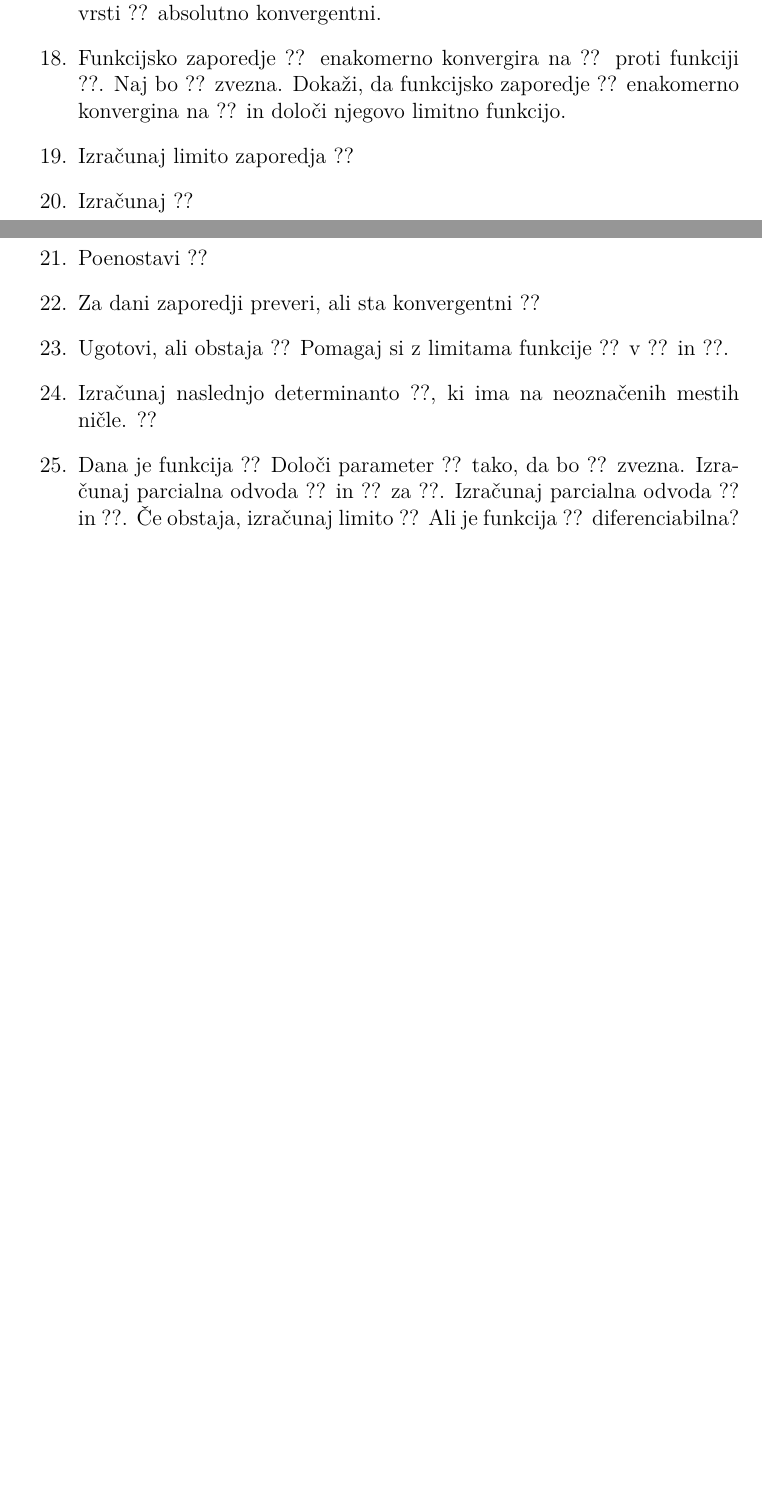
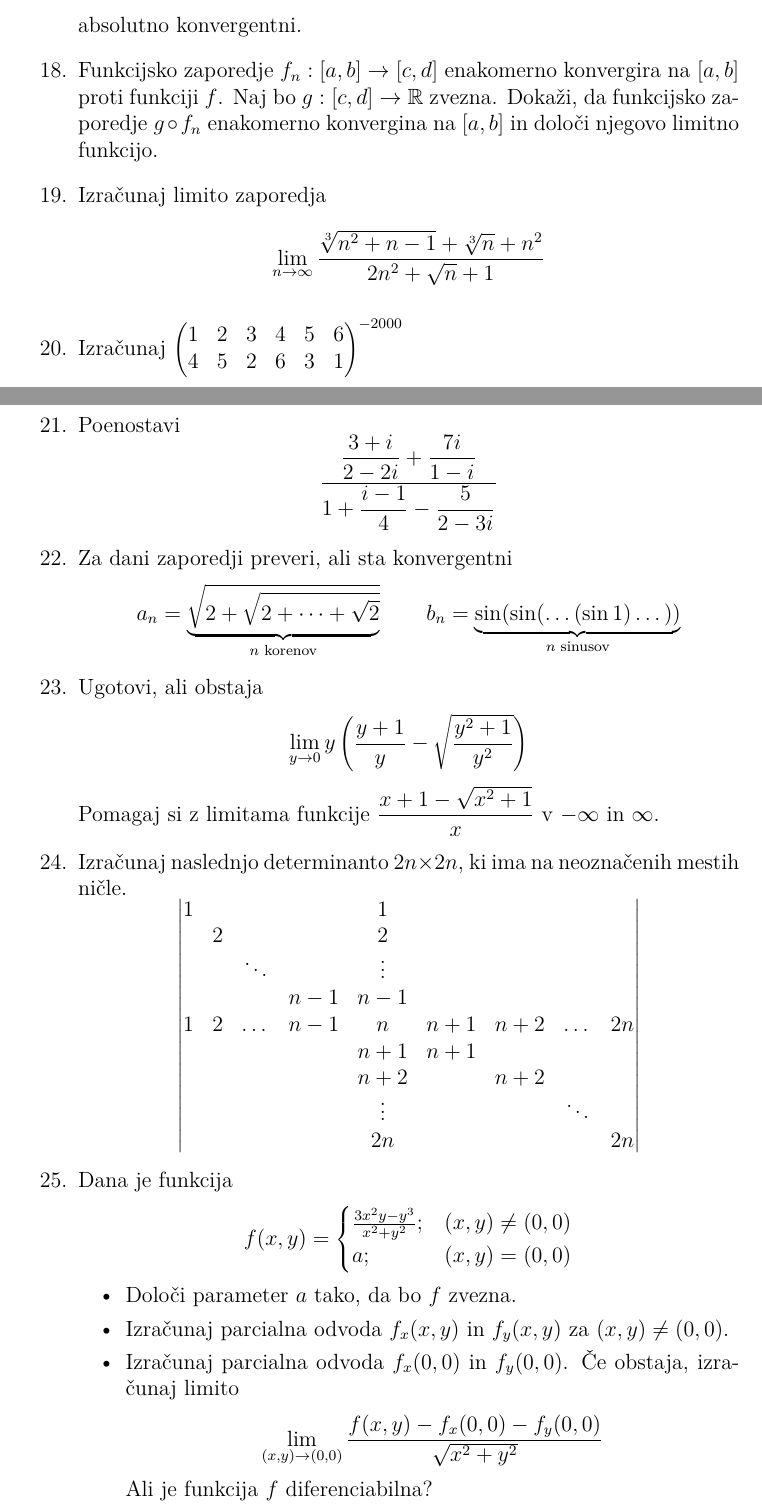
Before and after one commit to MikosJon/PROG_STVARI, a LaTeX document (LatexTutorial/Matematika/matematika.tex): two parts of pages 1 and 2 of 2 before the commit and two parts of pages 2 and 3 of 4 after it, joined at a grey line, cut so that both start at the same text, the shorter picture padded with empty space. Compiled offline with pdfLaTeX.

Commit message:
Finished matematika at home

```diff
--- a/LatexTutorial/Matematika/matematika.tex
+++ b/LatexTutorial/Matematika/matematika.tex
@@ -76,3 +105,2 @@ Izračunaj dolžino poti od točke ?? do točke, v kateri je tangenta prvič nav
 
 \item
-Naj bo ?? absolutno konvergentna vrsta in ?? za ??.
@@ -81,44 +113,83 @@ Dokaži, da sta vrsti
 absolutno konvergentni.
 
 \item
-Funkcijsko zaporedje ?? enakomerno konvergira na ?? proti funkciji ??.
-Naj bo ?? zvezna. Dokaži, da funkcijsko zaporedje ??
-enakomerno konvergina na ?? in določi njegovo limitno funkcijo.
+Funkcijsko zaporedje $f_n : [a, b] \to [c, d]$ enakomerno konvergira na $[a, b]$ proti
+funkciji $f$. Naj bo $g : [c, d] \to \numR$ zvezna. Dokaži, da funkcijsko zaporedje
+$g \circ f_n$ enakomerno konvergina na $[a, b]$ in določi njegovo limitno funkcijo.
 
 \item
 Izračunaj limito zaporedja
-??
+\[
+    \lim_{n \to \infty} \frac{\sqrt[3]{n^2 + n -1} + \sqrt[3]{n} + n^2}{2n^2 + \sqrt{n} + 1}
+\]
 
 \item
 Izračunaj
-??
+$
+\begin{pmatrix}
+    1 & 2 & 3 & 4 & 5 & 6\\
+    4 & 5 & 2 & 6 & 3 & 1
+\end{pmatrix}^{-2000}
+$
 
 \item
 Poenostavi
-??
+\[
+    \frac{
+        \dfrac{3 + i}{2 - 2i} + \dfrac{7i}{1-i}
+    }{
+        1 + \dfrac{i-1}{4} - \dfrac{5}{2-3i}
+    }
+\]
 
 \item
 Za dani zaporedji preveri, ali sta konvergentni
-??
+\[
+    a_n = \underbrace{\sqrt{2 + \sqrt{2 + \cdots + \sqrt{2}}}}_{\text{$n$ korenov}} \qquad
+    b_n = \underbrace{\sin(\sin(\dots(\sin1)\dots))}_{\text{$n$ sinusov}}
+\]
 
 \item
 Ugotovi, ali obstaja
-??
-Pomagaj si z limitama funkcije ?? v ?? in ??.
+\[
+    \lim_{y \to 0} y \left(\frac{y + 1}{y} - \sqrt{\frac{y^2 + 1}{y^2}}\right)
+\]
+Pomagaj si z limitama funkcije $\dfrac{x + 1 - \sqrt{x^2 + 1}}{x}$ v $-\infty$ in $\infty$.
 
 \item
-Izračunaj naslednjo determinanto ??, ki ima na neoznačenih mestih ničle.
-??
+Izračunaj naslednjo determinanto $2n \times 2n$, ki ima na neoznačenih mestih ničle.
+\[
+\begin{vmatrix}
+    1 &   &        &     &  1     &     &     &        &    \\
+      & 2 &        &     &  2     &     &     &        &    \\
+      &   & \ddots &     & \vdots &     &     &        &    \\
+      &   &        & n-1 & n-1    &     &     &        &    \\
+    1 & 2 & \dots  & n-1 & n      & n+1 & n+2 & \dots  & 2n \\
+      &   &        &     & n+1    & n+1 &     &        &    \\
+      &   &        &     & n+2    &     & n+2 &        &    \\
+      &   &        &     & \vdots &     &     & \ddots &    \\
+      &   &        &     & 2n     &     &     &        & 2n
+\end{vmatrix}
+\]
 
 \item
 Dana je funkcija
-??
-Določi parameter ?? tako, da bo ?? zvezna.
-Izračunaj parcialna odvoda ?? in ?? za ??.
-Izračunaj parcialna odvoda ?? in ??.
-Če obstaja, izračunaj limito
-??
-Ali je funkcija ?? diferenciabilna?
+\[
+    f(x, y) =
+    \begin{cases}
+        \frac{3x^{2}y - y^3}{x^2 + y^2}; & (x, y) \neq (0, 0) \\
+        a;                               & (x, y) = (0, 0)
+    \end{cases}
+\]
+\begin{itemize}
+    \item Določi parameter $a$ tako, da bo $f$ zvezna.
+    \item Izračunaj parcialna odvoda $f_x(x, y)$ in $f_y(x, y)$ za $(x, y) \neq (0, 0)$.
+    \item Izračunaj parcialna odvoda $f_x(0, 0)$ in $f_y(0, 0)$. Če obstaja, izračunaj limito
+    \[
+        \lim_{(x, y) \to (0, 0)} \frac{f(x, y) - f_x(0, 0) - f_y(0, 0)}{\sqrt{x^2 + y^2}}
+    \]
+    Ali je funkcija $f$ diferenciabilna?
+\end{itemize}
 
 \item
 Poišči vse rešitve enačbe
```
Also changed, not shown: LatexTutorial/Urnik/urnik.tex (+2 -2 lines), LatexTutorial/Matematika/matematika.tex (127 more changed lines).
